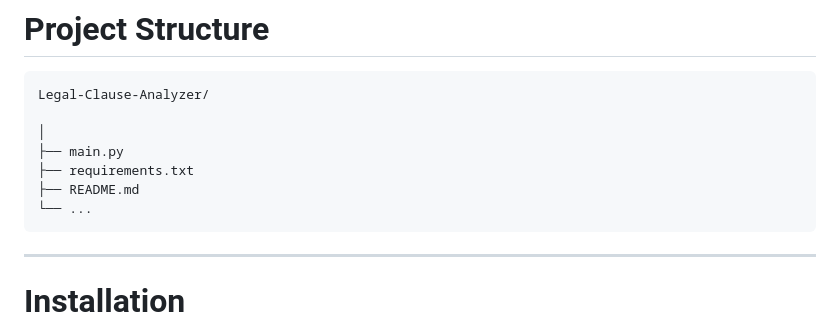
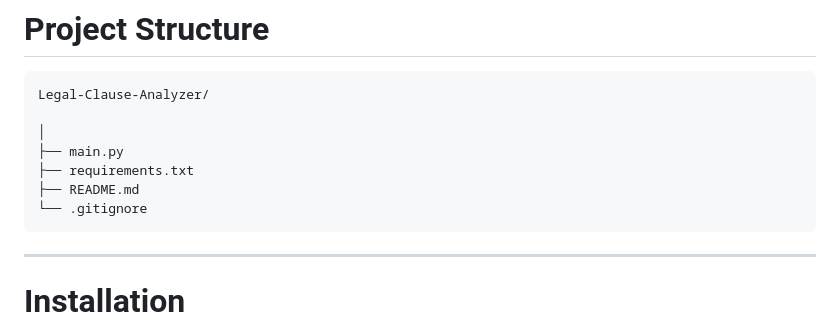
Before and after one commit to soheilon21-a11y/Legal-Clause-Analyzer, a Markdown page: README.md, the part around the change. Drawn GitHub-style.

````diff
--- a/README.md
+++ b/README.md
@@ -91,7 +91,7 @@ Legal-Clause-Analyzer/
 ├── main.py
 ├── requirements.txt
 ├── README.md
-└── ...
+└── .gitignore
 ```
 
 ---
````
